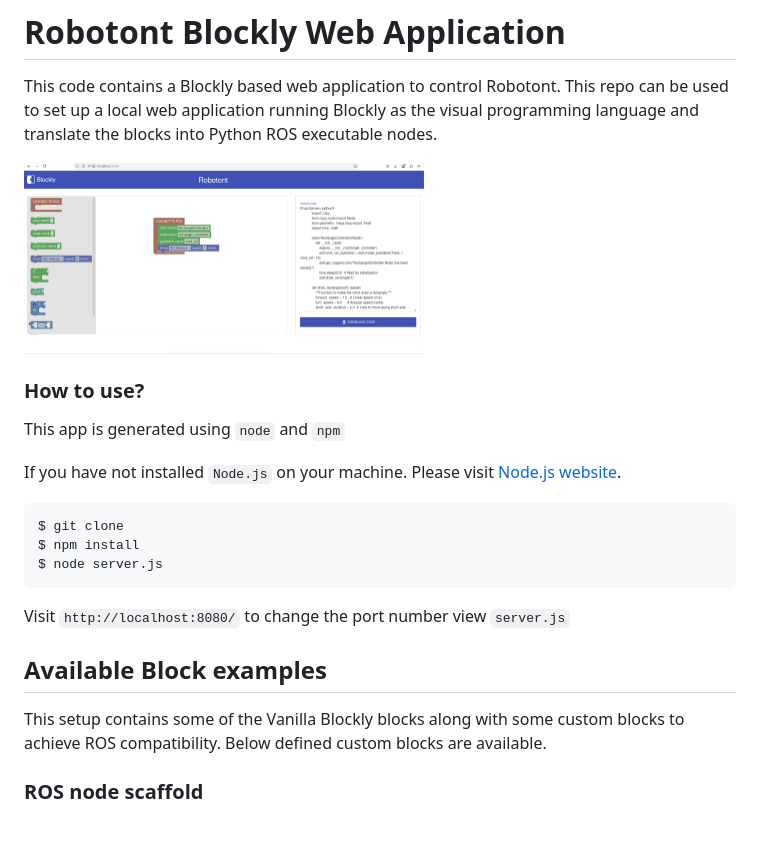
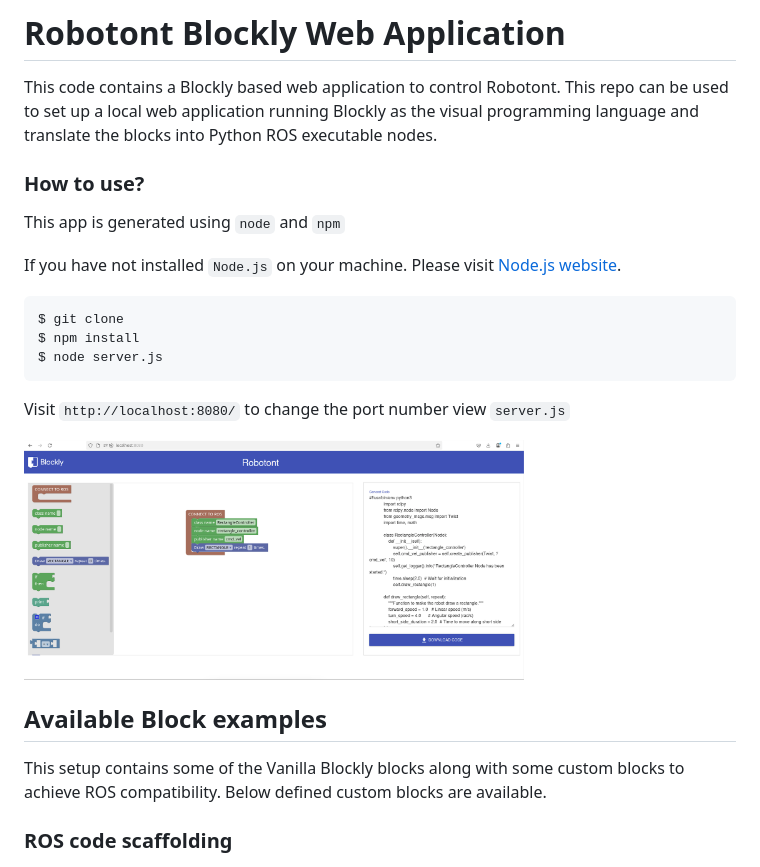
Before and after one commit to usman125/robotont-blockly-client, a Markdown page: README.md, the part around the change. Drawn GitHub-style; blank space fills up the shorter version.

```diff
--- a/README.md
+++ b/README.md
@@ -1,8 +1,6 @@
 # Robotont Blockly Web Application
 
 This code contains a Blockly based web application to control Robotont. This repo can be used to set up a local web application running Blockly as the visual programming language and translate the blocks into Python ROS executable nodes.
-
-<img src="custom_block_visuals/web_app_view.png" width="400" />
 
 ### How to use?
 
@@ -18,11 +16,13 @@ $ node server.js
 
 Visit `http://localhost:8080/` to change the port number view `server.js`
 
+<img src="custom_block_visuals/web_app_view.png" width="500" />
+
 ## Available Block examples
 
 This setup contains some of the Vanilla Blockly blocks along with some custom blocks to achieve ROS compatibility. Below defined custom blocks are available.
 
-### ROS node scaffold
+### ROS code scaffolding
 
 <img src="custom_block_visuals/ros_connection.png" width="200"/>
 
```
